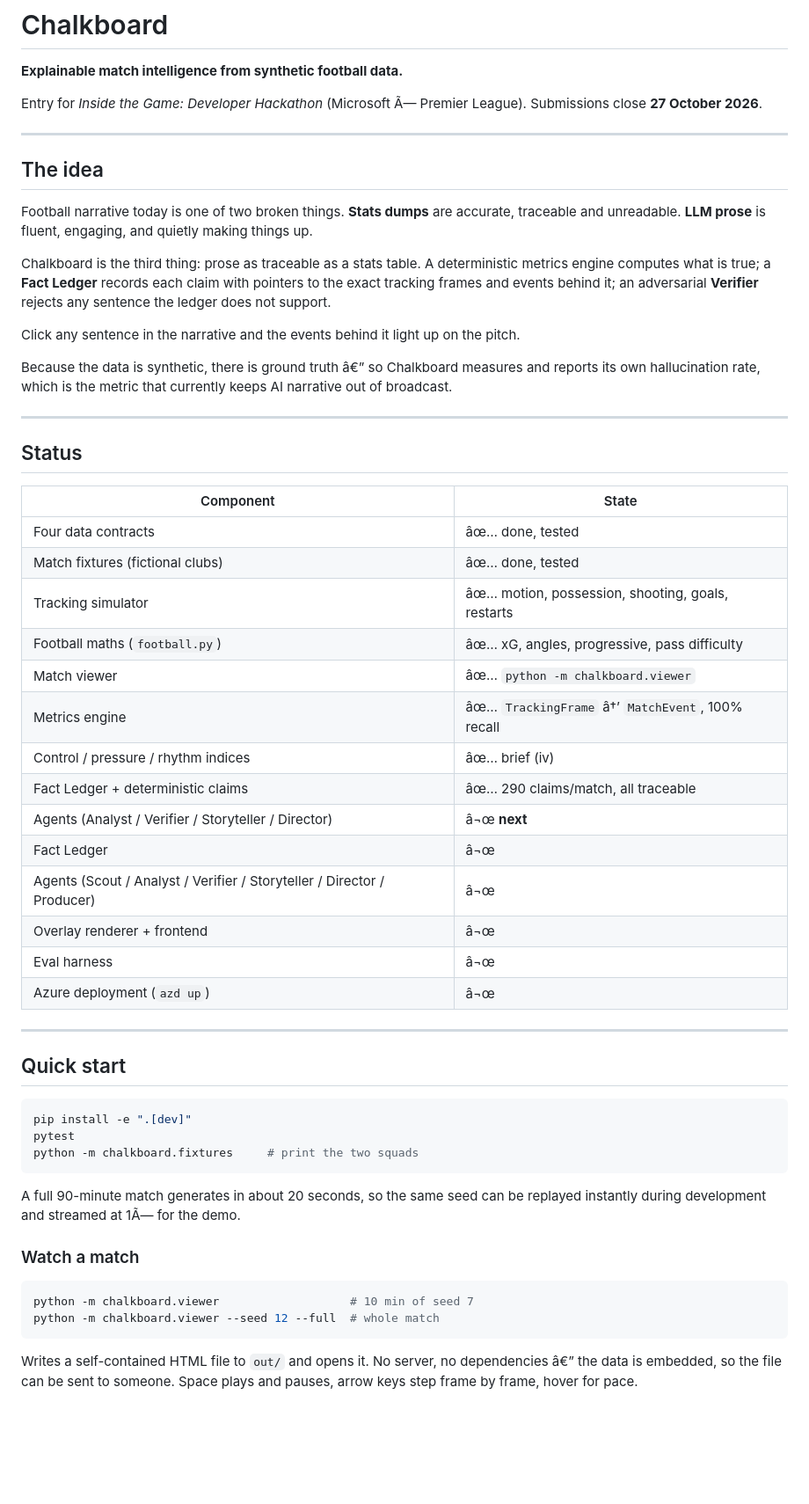
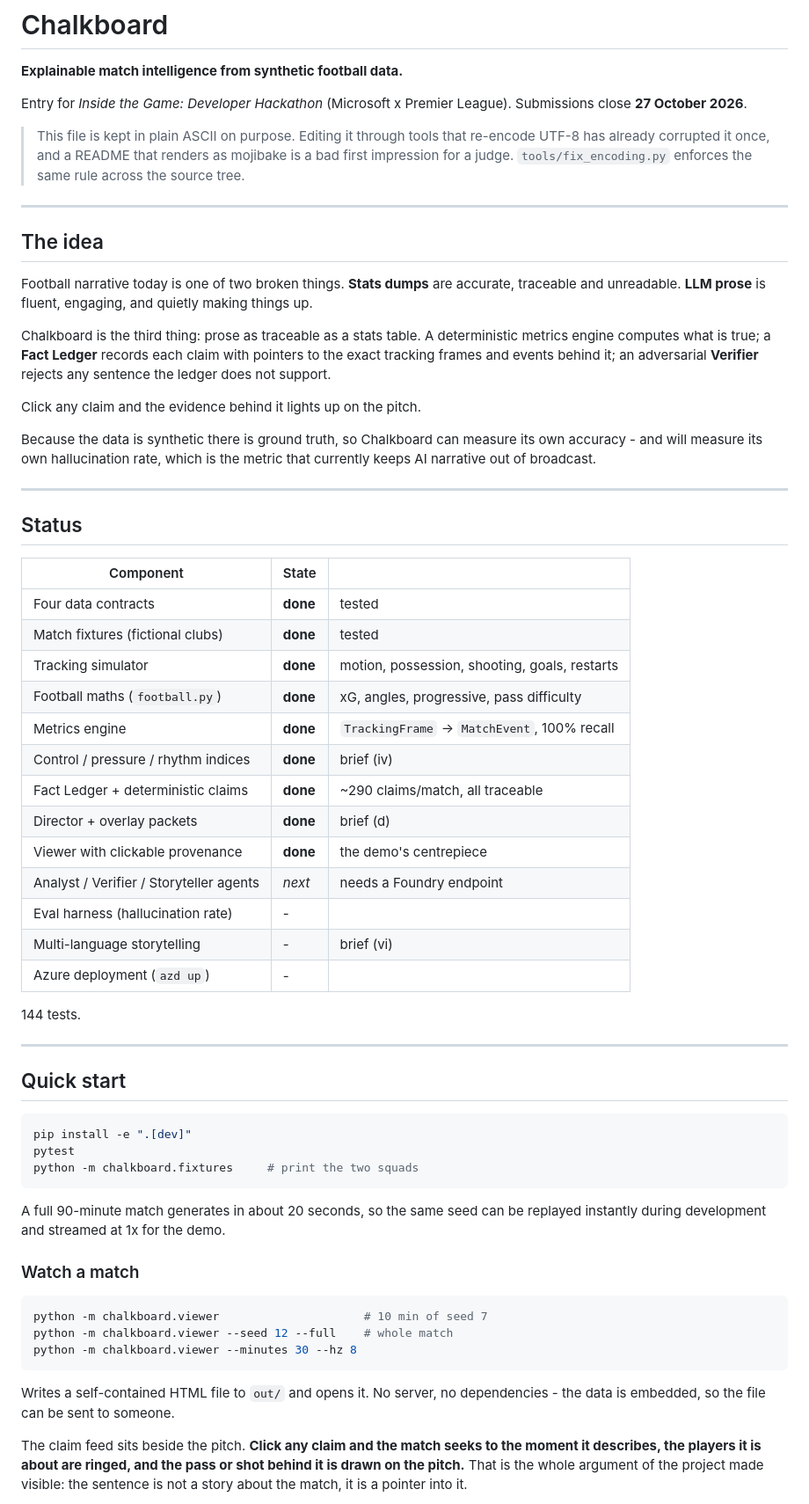
Before and after one commit to neelthomas/chalkboard, a Markdown page: README.md, the part around one of its changes. Shown at 88% size. Rendered like a GitHub page; blank space fills up the shorter version.

````diff
--- a/README.md
+++ b/README.md
@@ -2,8 +2,13 @@
 
 **Explainable match intelligence from synthetic football data.**
 
-Entry for *Inside the Game: Developer Hackathon* (Microsoft Ã— Premier League).
+Entry for *Inside the Game: Developer Hackathon* (Microsoft x Premier League).
 Submissions close **27 October 2026**.
+
+> This file is kept in plain ASCII on purpose. Editing it through tools that
+> re-encode UTF-8 has already corrupted it once, and a README that renders as
+> mojibake is a bad first impression for a judge. `tools/fix_encoding.py`
+> enforces the same rule across the source tree.
 
 ---
 
@@ -18,33 +23,33 @@ deterministic metrics engine computes what is true; a **Fact Ledger** records
 each claim with pointers to the exact tracking frames and events behind it;
 an adversarial **Verifier** rejects any sentence the ledger does not support.
 
-Click any sentence in the narrative and the events behind it light up on the
-pitch.
+Click any claim and the evidence behind it lights up on the pitch.
 
-Because the data is synthetic, there is ground truth â€” so Chalkboard measures
-and reports its own hallucination rate, which is the metric that currently
-keeps AI narrative out of broadcast.
+Because the data is synthetic there is ground truth, so Chalkboard can measure
+its own accuracy - and will measure its own hallucination rate, which is the
+metric that currently keeps AI narrative out of broadcast.
 
 ---
 
 ## Status
 
-| Component | State |
-|---|---|
-| Four data contracts | âœ… done, tested |
-| Match fixtures (fictional clubs) | âœ… done, tested |
-| Tracking simulator | âœ… motion, possession, shooting, goals, restarts |
-| Football maths (`football.py`) | âœ… xG, angles, progressive, pass difficulty |
-| Match viewer | âœ… `python -m chalkboard.viewer` |
-| Metrics engine | âœ… `TrackingFrame` â†’ `MatchEvent`, 100% recall |
-| Control / pressure / rhythm indices | âœ… brief (iv) |
-| Fact Ledger + deterministic claims | âœ… 290 claims/match, all traceable |
-| Agents (Analyst / Verifier / Storyteller / Director) | â¬œ **next** |
-| Fact Ledger | â¬œ |
-| Agents (Scout / Analyst / Verifier / Storyteller / Director / Producer) | â¬œ |
-| Overlay renderer + frontend | â¬œ |
-| Eval harness | â¬œ |
-| Azure deployment (`azd up`) | â¬œ |
+| Component | State | |
+|---|---|---|
+| Four data contracts | **done** | tested |
+| Match fixtures (fictional clubs) | **done** | tested |
+| Tracking simulator | **done** | motion, possession, shooting, goals, restarts |
+| Football maths (`football.py`) | **done** | xG, angles, progressive, pass difficulty |
+| Metrics engine | **done** | `TrackingFrame` -> `MatchEvent`, 100% recall |
+| Control / pressure / rhythm indices | **done** | brief (iv) |
+| Fact Ledger + deterministic claims | **done** | ~290 claims/match, all traceable |
+| Director + overlay packets | **done** | brief (d) |
+| Viewer with clickable provenance | **done** | the demo's centrepiece |
+| Analyst / Verifier / Storyteller agents | *next* | needs a Foundry endpoint |
+| Eval harness (hallucination rate) | - | |
+| Multi-language storytelling | - | brief (vi) |
+| Azure deployment (`azd up`) | - | |
+
+144 tests.
 
 ---
 
@@ -57,15 +62,23 @@ python -m chalkboard.fixtures     # print the two squads
 ```
 
 A full 90-minute match generates in about 20 seconds, so the same seed can be
-replayed instantly during development and streamed at 1Ã— for the demo.
+replayed instantly during development and streamed at 1x for the demo.
 
 ### Watch a match
 
 ```bash
-python -m chalkboard.viewer                   # 10 min of seed 7
-python -m chalkboard.viewer --seed 12 --full  # whole match
+python -m chalkboard.viewer                     # 10 min of seed 7
+python -m chalkboard.viewer --seed 12 --full    # whole match
+python -m chalkboard.viewer --minutes 30 --hz 8
 ```
 
 Writes a self-contained HTML file to `out/` and opens it. No server, no
-dependencies â€” the data is embedded, so the file can be sent to someone.
+dependencies - the data is embedded, so the file can be sent to someone.
+
+The claim feed sits beside the pitch. **Click any claim and the match seeks to
+the moment it describes, the players it is about are ringed, and the pass or
+shot behind it is drawn on the pitch.** That is the whole argument of the
+project made visible: the sentence is not a story about the match, it is a
+pointer into it.
+
 Space plays and pauses, arrow keys step frame by frame, hover for pace.
````
Also changed, not shown: other parts of README.md (+139 -104 lines).
